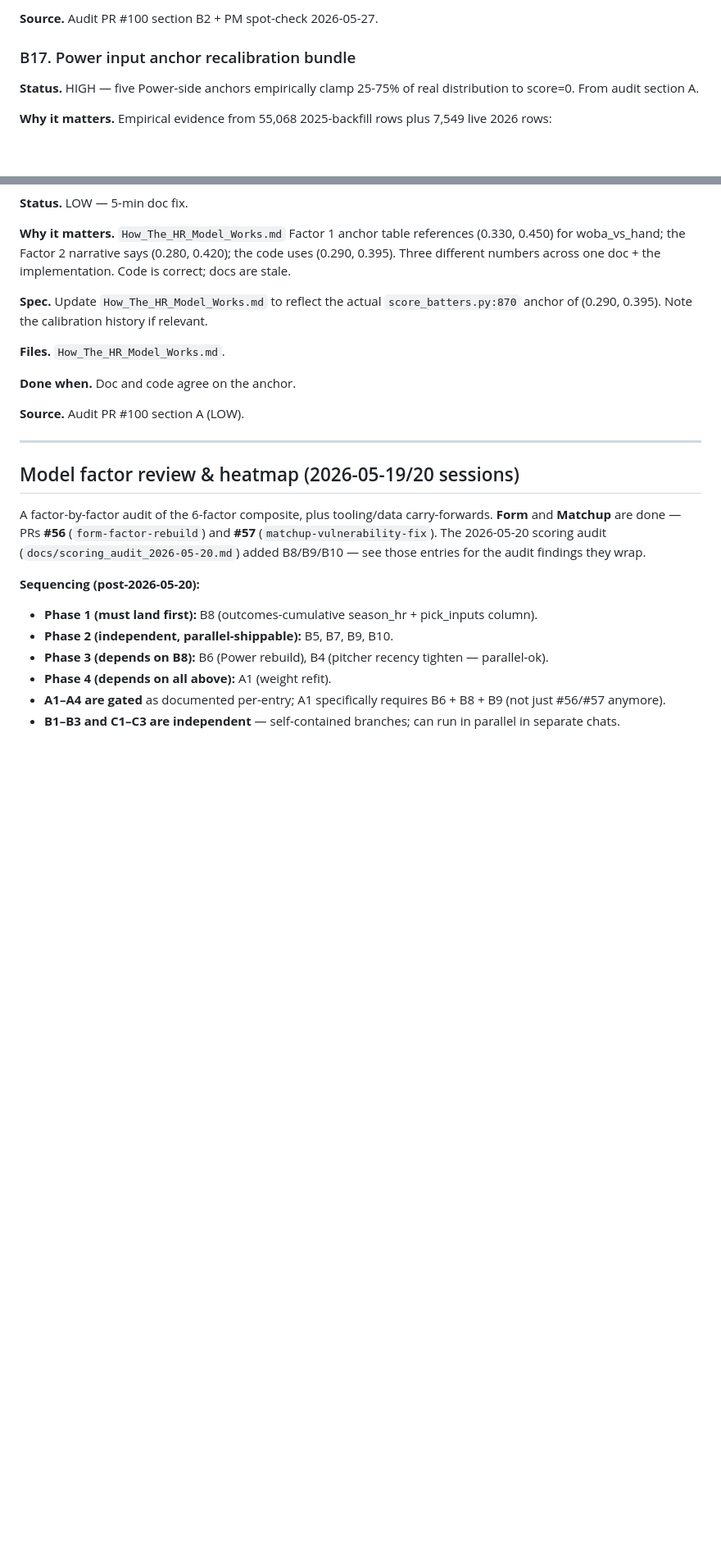
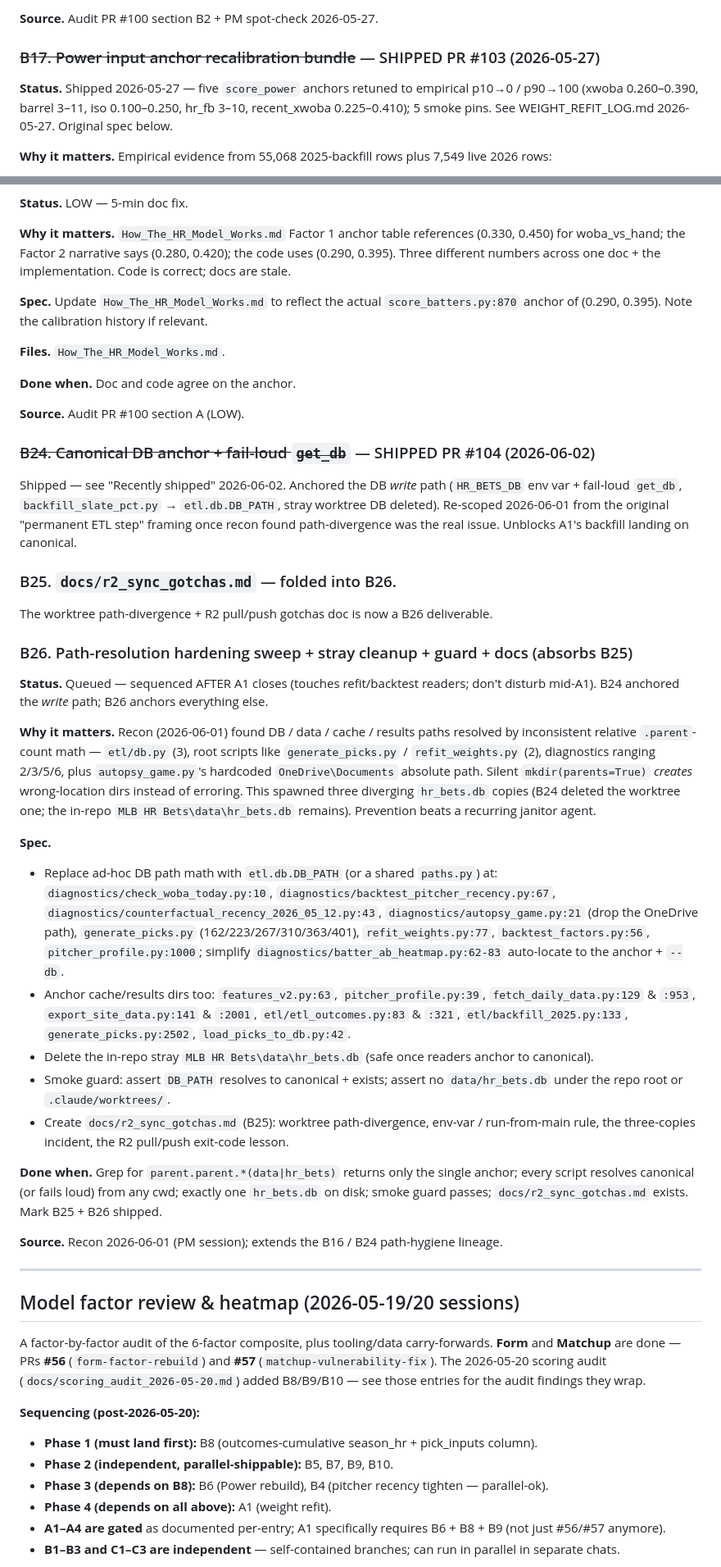
Before and after one commit to pablokunkel/mlb_bets_project, a Markdown page: BACKLOG.md, 2 parts joined by grey strips. Shown at 82% size. Drawn GitHub-style; blank space fills up the shorter version.

Commit message:
BACKLOG sync: B24 shipped (#104), file B26 (absorbs B25), mark B16/B17/B19 shipped, refresh A1 status
Co-Authored-By: Claude Opus 4.8 <noreply@anthropic.com>

```diff
--- a/BACKLOG.md
+++ b/BACKLOG.md
@@ -290,9 +290,9 @@ Every A1 candidate (FREE / PINNED / `--custom`) from PR #82 is fit to scores tha
 
 **Source.** Audit PR #100 section B2 + PM spot-check 2026-05-27.
 
-### B17. Power input anchor recalibration bundle
+### ~~B17. Power input anchor recalibration bundle~~ — SHIPPED PR #103 (2026-05-27)
 
-**Status.** HIGH — five Power-side anchors empirically clamp 25-75% of real distribution to score=0. From audit section A.
+**Status.** Shipped 2026-05-27 — five `score_power` anchors retuned to empirical p10→0 / p90→100 (xwoba 0.260–0.390, barrel 3–11, iso 0.100–0.250, hr_fb 3–10, recent_xwoba 0.225–0.410); 5 smoke pins. See WEIGHT_REFIT_LOG.md 2026-05-27. Original spec below.
 
 **Why it matters.** Empirical evidence from 55,068 2025-backfill rows plus 7,549 live 2026 rows:
 - `xwoba_contact` anchor (0.330, 0.450) → **60.8%** of live rows clamped to score=0; p50 = 0.316 (below the floor)
@@ -423,6 +423,31 @@ Live noon is currently safe (no games started at 12 PM ET) but the pattern is fr
 
 **Source.** Audit PR #100 section A (LOW).
 
+### ~~B24. Canonical DB anchor + fail-loud `get_db`~~ — SHIPPED PR #104 (2026-06-02)
+
+Shipped — see "Recently shipped" 2026-06-02. Anchored the DB *write* path (`HR_BETS_DB` env var + fail-loud `get_db`, `backfill_slate_pct.py` → `etl.db.DB_PATH`, stray worktree DB deleted). Re-scoped 2026-06-01 from the original "permanent ETL step" framing once recon found path-divergence was the real issue. Unblocks A1's backfill landing on canonical.
+
+### B25. `docs/r2_sync_gotchas.md` — folded into B26.
+
+The worktree path-divergence + R2 pull/push gotchas doc is now a B26 deliverable.
+
+### B26. Path-resolution hardening sweep + stray cleanup + guard + docs (absorbs B25)
+
+**Status.** Queued — sequenced AFTER A1 closes (touches refit/backtest readers; don't disturb mid-A1). B24 anchored the *write* path; B26 anchors everything else.
+
+**Why it matters.** Recon (2026-06-01) found DB / data / cache / results paths resolved by inconsistent relative `.parent`-count math — `etl/db.py` (3), root scripts like `generate_picks.py` / `refit_weights.py` (2), diagnostics ranging 2/3/5/6, plus `autopsy_game.py`'s hardcoded `OneDrive\Documents` absolute path. Silent `mkdir(parents=True)` *creates* wrong-location dirs instead of erroring. This spawned three diverging `hr_bets.db` copies (B24 deleted the worktree one; the in-repo `MLB HR Bets\data\hr_bets.db` remains). Prevention beats a recurring janitor agent.
+
+**Spec.**
+- Replace ad-hoc DB path math with `etl.db.DB_PATH` (or a shared `paths.py`) at: `diagnostics/check_woba_today.py:10`, `diagnostics/backtest_pitcher_recency.py:67`, `diagnostics/counterfactual_recency_2026_05_12.py:43`, `diagnostics/autopsy_game.py:21` (drop the OneDrive path), `generate_picks.py` (162/223/267/310/363/401), `refit_weights.py:77`, `backtest_factors.py:56`, `pitcher_profile.py:1000`; simplify `diagnostics/batter_ab_heatmap.py:62-83` auto-locate to the anchor + `--db`.
+- Anchor cache/results dirs too: `features_v2.py:63`, `pitcher_profile.py:39`, `fetch_daily_data.py:129` & `:953`, `export_site_data.py:141` & `:2001`, `etl/etl_outcomes.py:83` & `:321`, `etl/backfill_2025.py:133`, `generate_picks.py:2502`, `load_picks_to_db.py:42`.
+- Delete the in-repo stray `MLB HR Bets\data\hr_bets.db` (safe once readers anchor to canonical).
+- Smoke guard: assert `DB_PATH` resolves to canonical + exists; assert no `data/hr_bets.db` under the repo root or `.claude/worktrees/`.
+- Create `docs/r2_sync_gotchas.md` (B25): worktree path-divergence, env-var / run-from-main rule, the three-copies incident, the R2 pull/push exit-code lesson.
+
+**Done when.** Grep for `parent.parent.*(data|hr_bets)` returns only the single anchor; every script resolves canonical (or fails loud) from any cwd; exactly one `hr_bets.db` on disk; smoke guard passes; `docs/r2_sync_gotchas.md` exists. Mark B25 + B26 shipped.
+
+**Source.** Recon 2026-06-01 (PM session); extends the B16 / B24 path-hygiene lineage.
+
 ---
 
 ## Model factor review & heatmap (2026-05-19/20 sessions)
```
Also changed, not shown: other parts of BACKLOG.md (+12 -4 lines).
